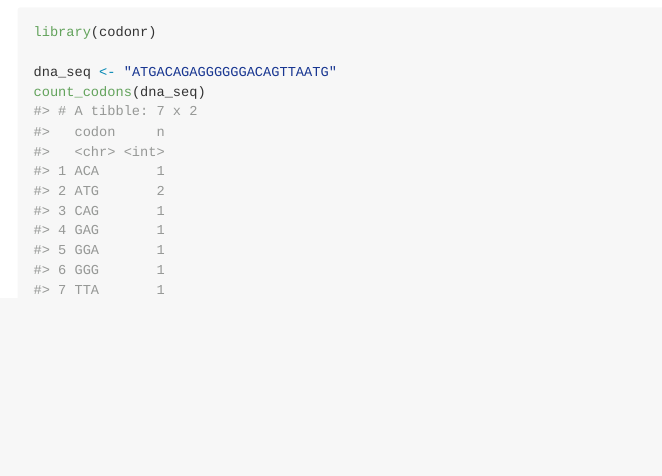
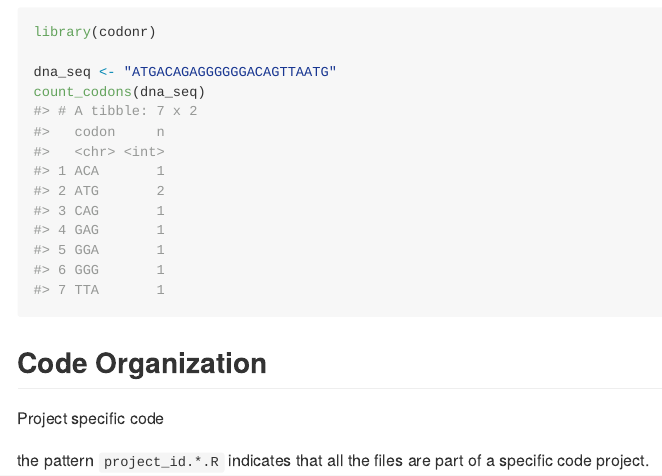
Before and after one commit to santiago1234/codonr, an R Markdown document (README.Rmd): the page in a window 1100 px wide, from 480 px down. The pictures show the output file README.md that the author committed with the source, drawn offline in the style of GitHub.

````diff
--- a/README.Rmd
+++ b/README.Rmd
@@ -36,3 +36,10 @@
 dna_seq <- "ATGACAGAGGGGGGACAGTTAATG"
 count_codons(dna_seq)
 ```
+
+## Code Organization
+
+Project specific code
+
+the pattern `project_id.*.R` indicates that all the files are part of a
+specific code project.
````
Also changed, not shown: R/project_mzt_mdl_RNA_seq_dynamics.R (+3 -3 lines), README.md, 1 other file.
